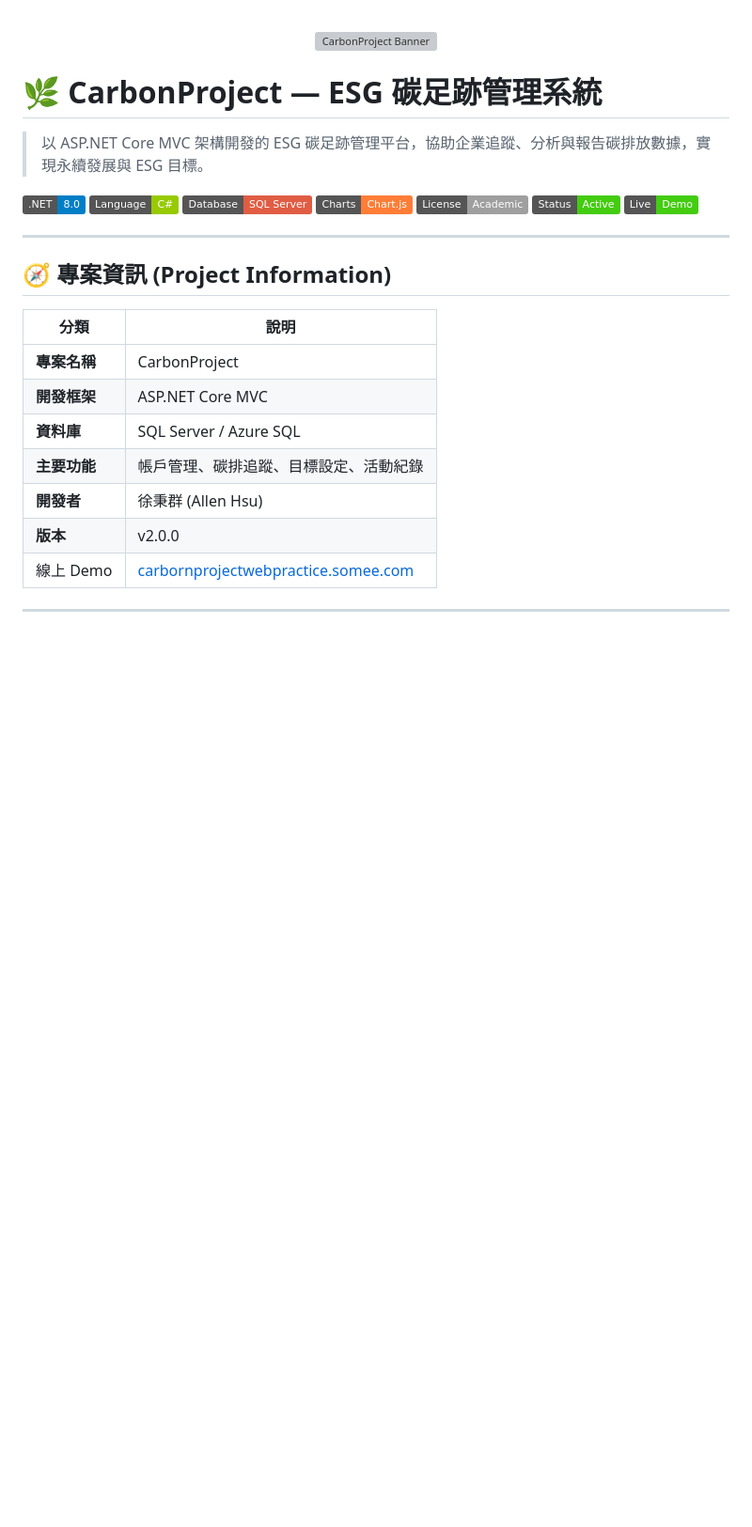
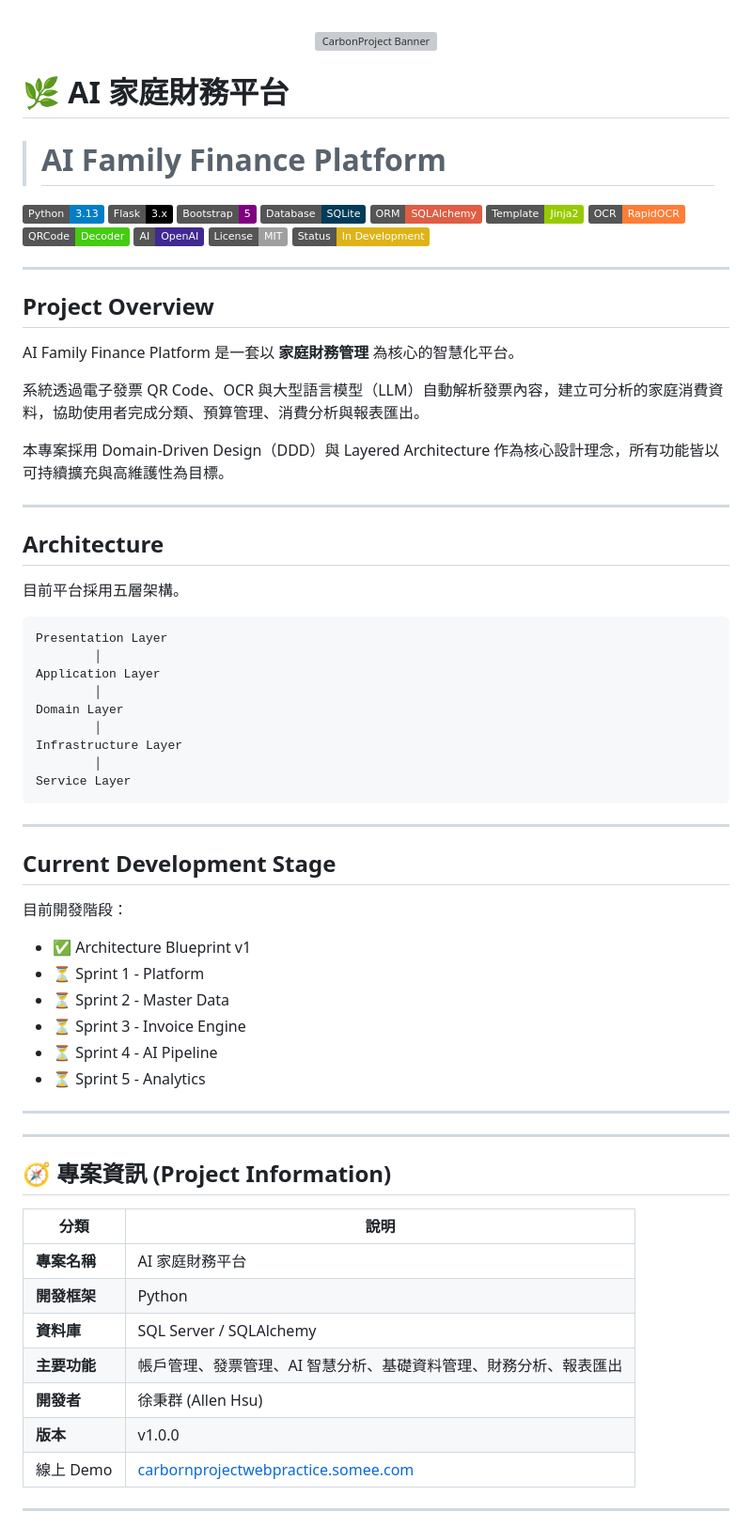
Before and after one commit to Mituteruhsu/Flask_Project, a Markdown page: README.md, the part around the change. Shown at 94% size. Drawn GitHub-style; badges without logos; blank space fills up the shorter version; grey boxes are pictures that could not be loaded.

````diff
--- a/README.md
+++ b/README.md
@@ -3,29 +3,76 @@
   <img src="assets/banner.svg" alt="CarbonProject Banner" width="100%">
 </p>
 
-# 🌿 CarbonProject — ESG 碳足跡管理系統
+# 🌿 AI 家庭財務平台
 
-> 以 ASP.NET Core MVC 架構開發的 ESG 碳足跡管理平台，協助企業追蹤、分析與報告碳排放數據，實現永續發展與 ESG 目標。
+> # AI Family Finance Platform
 
-![.NET](https://img.shields.io/badge/.NET-8.0-blue?logo=dotnet)
-![C#](https://img.shields.io/badge/Language-C%23-green?logo=csharp)
-![SQL Server](https://img.shields.io/badge/Database-SQL%20Server-red?logo=microsoftsqlserver)
-![Chart.js](https://img.shields.io/badge/Charts-Chart.js-orange?logo=chartdotjs)
-![License](https://img.shields.io/badge/License-Academic-lightgrey)
-![Status](https://img.shields.io/badge/Status-Active-brightgreen)
-[![Live Demo](https://img.shields.io/badge/Live-Demo-brightgreen)](https://carbornprojectwebpractice.somee.com/)
+![Python](https://img.shields.io/badge/Python-3.13-blue?logo=python)
+![Flask](https://img.shields.io/badge/Flask-3.x-black?logo=flask)
+![Bootstrap](https://img.shields.io/badge/Bootstrap-5-purple?logo=bootstrap)
+![SQLite](https://img.shields.io/badge/Database-SQLite-003B57?logo=sqlite)
+![SQLAlchemy](https://img.shields.io/badge/ORM-SQLAlchemy-red)
+![Jinja2](https://img.shields.io/badge/Template-Jinja2-green)
+![RapidOCR](https://img.shields.io/badge/OCR-RapidOCR-orange)
+![QRCode](https://img.shields.io/badge/QRCode-Decoder-success)
+![OpenAI](https://img.shields.io/badge/AI-OpenAI-412991?logo=openai)
+![License](https://img.shields.io/badge/License-MIT-lightgrey)
+![Status](https://img.shields.io/badge/Status-In%20Development-yellow)
+
+---
+
+## Project Overview
+
+AI Family Finance Platform 是一套以 **家庭財務管理** 為核心的智慧化平台。
+
+系統透過電子發票 QR Code、OCR 與大型語言模型（LLM）自動解析發票內容，建立可分析的家庭消費資料，協助使用者完成分類、預算管理、消費分析與報表匯出。
+
+本專案採用 Domain-Driven Design（DDD）與 Layered Architecture 作為核心設計理念，所有功能皆以可持續擴充與高維護性為目標。
+
+---
+
+## Architecture
+
+目前平台採用五層架構。
+
+```
+Presentation Layer
+        │
+Application Layer
+        │
+Domain Layer
+        │
+Infrastructure Layer
+        │
+Service Layer
+```
+
+---
+
+## Current Development Stage
+
+目前開發階段：
+
+- ✅ Architecture Blueprint v1
+- ⏳ Sprint 1 - Platform
+- ⏳ Sprint 2 - Master Data
+- ⏳ Sprint 3 - Invoice Engine
+- ⏳ Sprint 4 - AI Pipeline
+- ⏳ Sprint 5 - Analytics
+
+---
 
 ---
 
 ## 🧭 專案資訊 (Project Information)
 | 分類 | 說明 |
 |------|------|
-| **專案名稱** | CarbonProject |
-| **開發框架** | ASP.NET Core MVC |
-| **資料庫** | SQL Server / Azure SQL |
-| **主要功能** | 帳戶管理、碳排追蹤、目標設定、活動紀錄 |
+| **專案名稱** | AI 家庭財務平台 |
+| **開發框架** | Python |
+| **資料庫** | SQL Server / SQLAlchemy |
+| **主要功能** | 帳戶管理、發票管理、AI 智慧分析、基礎資料管理、財務分析、報表匯出 |
 | **開發者** | 徐秉群 (Allen Hsu) |
-| **版本** | v2.0.0 |
+| **版本** | v1.0.0 |
 | 線上 Demo | [carbornprojectwebpractice.somee.com](https://carbornprojectwebpractice.somee.com/) |
 
 ---
````
